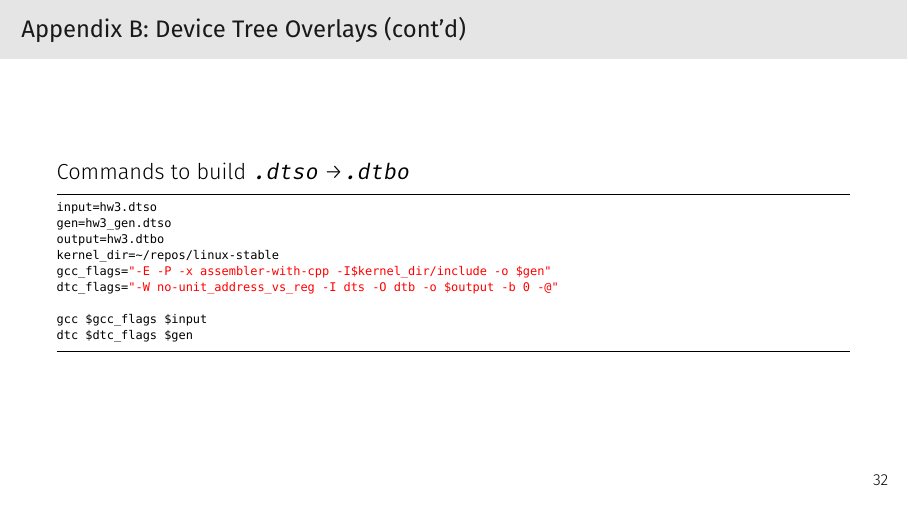
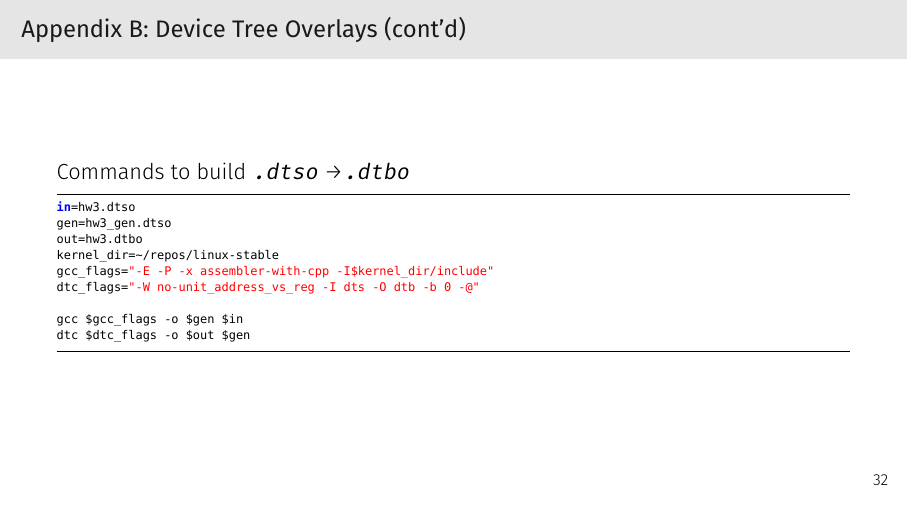
Before and after one commit to joe-skb7/kernel-lectures, LaTeX slides (lecture17-hw2/lecture17-hw2.tex): page 43 of 43. Compiled offline with XeLaTeX; a missing font is replaced by an installed copy or a similar font.

Commit message:
lecture17: Improve overlay commands
Signed-off-by: Sam Protsenko <joe.skb7@gmail.com>

```diff
--- a/lecture17-hw2/lecture17-hw2.tex
+++ b/lecture17-hw2/lecture17-hw2.tex
@@ -702,15 +702,15 @@ CONFIG_RTC_DRV_OMAP=y
   \frametitle{Appendix B: Device Tree Overlays (cont'd)}
   Commands to build \texttt{.dtso} \textrightarrow \texttt{.dtbo}
   \begin{lstlisting}[language=bash,numbers=none]
-input=hw3.dtso
+in=hw3.dtso
 gen=hw3_gen.dtso
-output=hw3.dtbo
+out=hw3.dtbo
 kernel_dir=~/repos/linux-stable
-gcc_flags="-E -P -x assembler-with-cpp -I$kernel_dir/include -o $gen"
-dtc_flags="-W no-unit_address_vs_reg -I dts -O dtb -o $output -b 0 -@"
+gcc_flags="-E -P -x assembler-with-cpp -I$kernel_dir/include"
+dtc_flags="-W no-unit_address_vs_reg -I dts -O dtb -b 0 -@"
 
-gcc $gcc_flags $input
-dtc $dtc_flags $gen
+gcc $gcc_flags -o $gen $in
+dtc $dtc_flags -o $out $gen
   \end{lstlisting}
 \end{frame}
 
```
